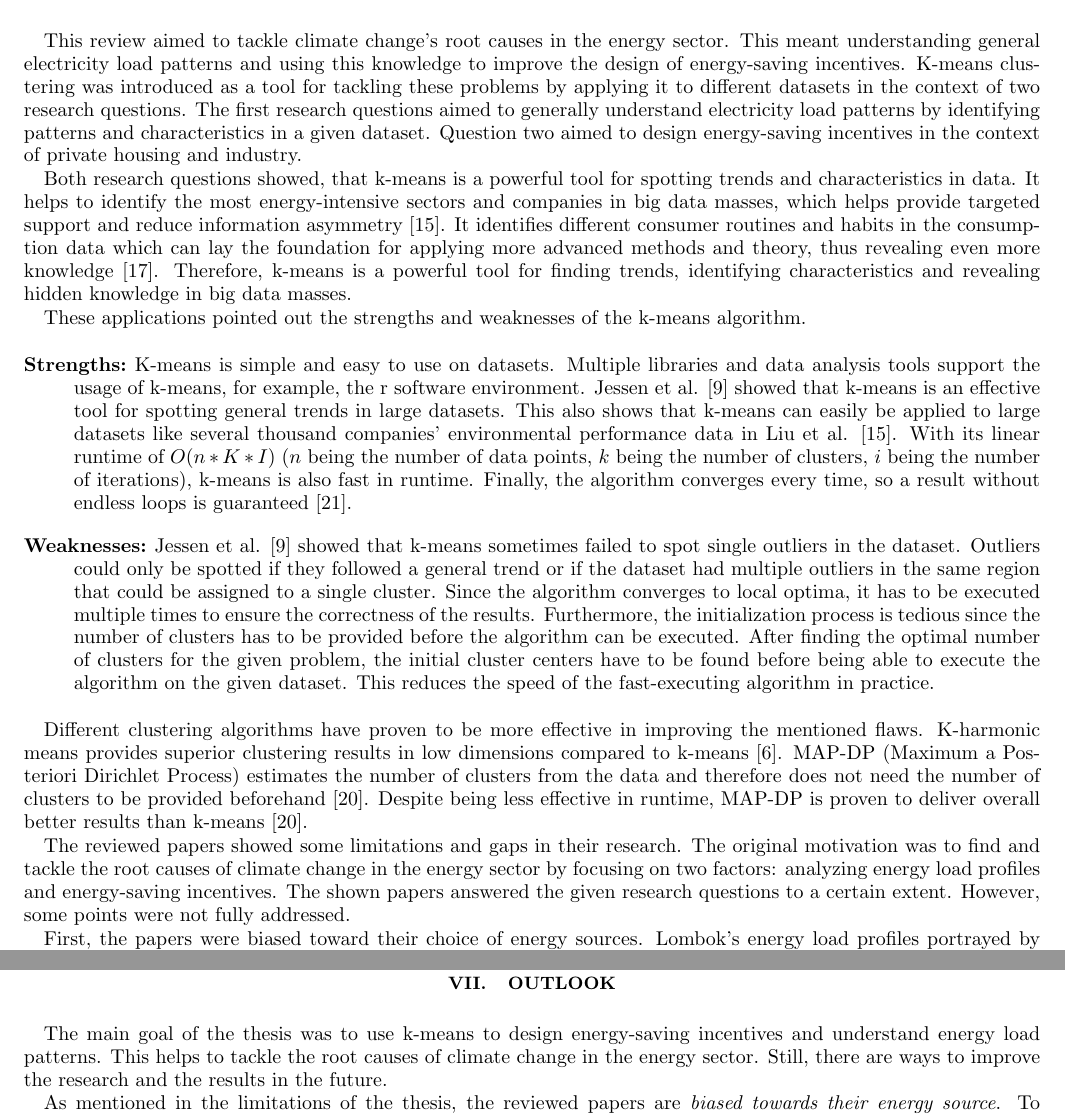
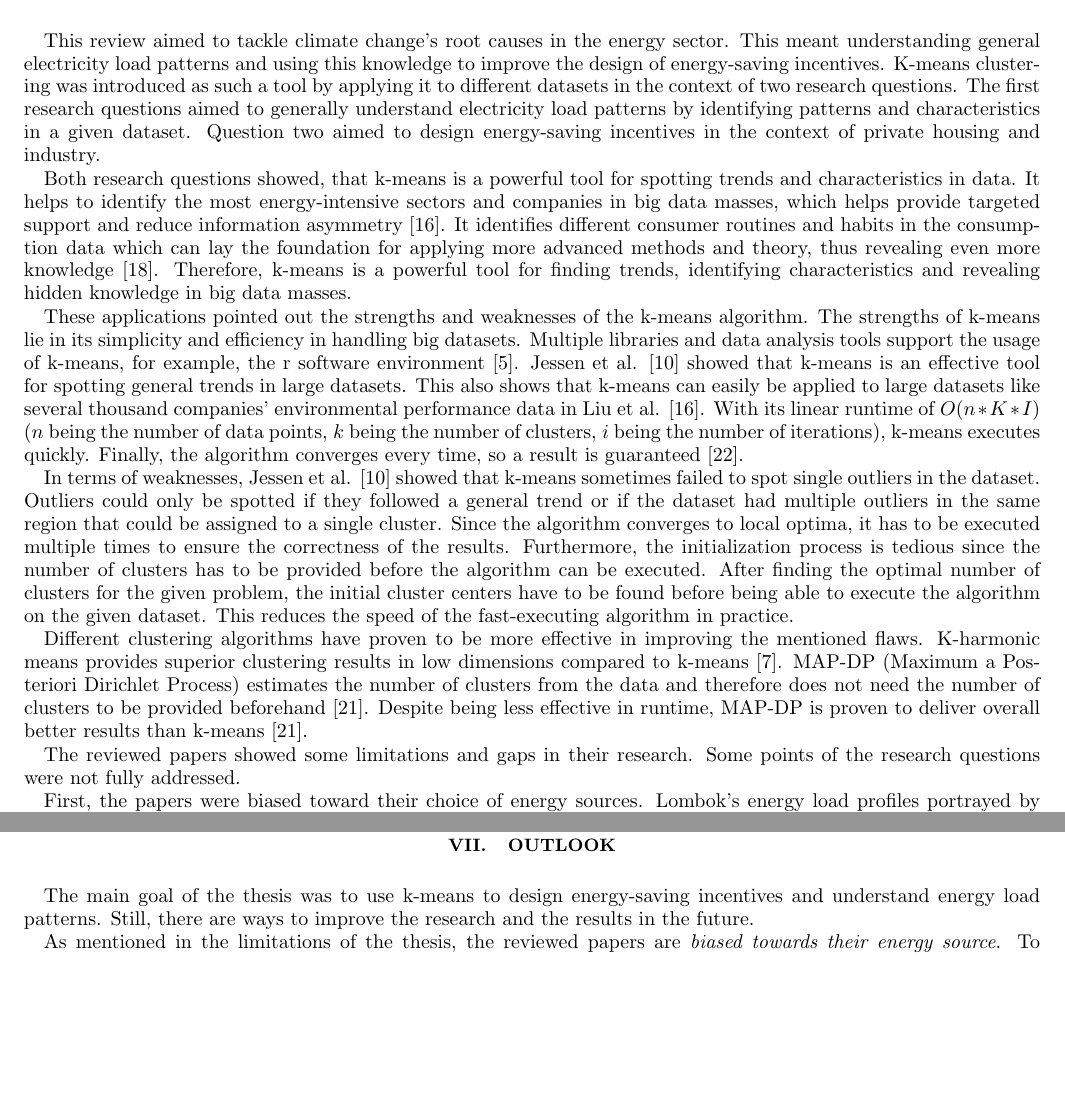
Before and after one commit to FelixWeik/KMeansInEnergySystems, a LaTeX paper (main.tex, which reads chapters/5_discussionAndConclusion.tex, chapters/6_outlook.tex): two parts of pages 11 and 13 of 14, joined at a grey line, cut so that both start at the same text, the shorter picture padded with empty space. Compiled offline with pdfLaTeX.

Commit message:
Discussion und Outlook überarbeitet

```diff
--- a/chapters/5_discussionAndConclusion.tex
+++ b/chapters/5_discussionAndConclusion.tex
@@ -16,7 +16,7 @@
 % Auf Motivation eingehen
 This review aimed to tackle climate change's root causes in the energy sector.
 This meant understanding general electricity load patterns and using this knowledge to improve the design of energy-saving incentives.
-K-means clustering was introduced as a tool for tackling these problems by applying it to different datasets in the context of two research questions.
+K-means clustering was introduced as such a tool by applying it to different datasets in the context of two research questions.
 The first research questions aimed to generally understand electricity load patterns by identifying patterns and characteristics in a given dataset.
 Question two aimed to design energy-saving incentives in the context of private housing and industry.
 
@@ -26,36 +26,32 @@ It identifies different consumer routines and habits in the consumption data whi
 Therefore, k-means is a powerful tool for finding trends, identifying characteristics and revealing hidden knowledge in big data masses.
 
 These applications pointed out the strengths and weaknesses of the k-means algorithm.
-
 % Grundlegende Idee: Auf Limitations und Findings die Stärken und Schwächen von K-Means ausformulieren
-\begin{description}
-    \item[Strengths]
-    K-means is simple and easy to use on datasets.
-    Multiple libraries and data analysis tools support the usage of k-means, for example, the r software environment.
-    Jessen et al. \cite{JES-IND} showed that k-means is an effective tool for spotting general trends in large datasets.
-    This also shows that k-means can easily be applied to large datasets like several thousand companies' environmental performance data in Liu et al. \cite{LIU-BDE}.
-    With its linear runtime of $O(n * K * I)$ ($n$ being the number of data points, $k$ being the number of clusters, $i$ being the number of iterations), k-means is also fast in runtime.
-    Finally, the algorithm converges every time, so a result without endless loops is guaranteed \cite{SEL-GCT}.
 % \begin{itemize}
     %     \item Simple and easy to implement and use since a wide range of libraries and tools are available (for example scikit-learn in Python)
     %     \item Effective in spotting general trends
     %     \item Converges every time
     %     \item Linear runtime of $O(n * K * I)$ with $n$ being the number of data points, $k$ being the number of clusters, $i$ being the number of iterations.
 % \end{itemize}
-    \item[Weaknesses]
-    Jessen et al. \cite{JES-IND} showed that k-means sometimes failed to spot single outliers in the dataset.
-    Outliers could only be spotted if they followed a general trend or if the dataset had multiple outliers in the same region that could be assigned to a single cluster.
-    Since the algorithm converges to local optima, it has to be executed multiple times to ensure the correctness of the results.
-    Furthermore, the initialization process is tedious since the number of clusters has to be provided before the algorithm can be executed.
-    After finding the optimal number of clusters for the given problem, the initial cluster centers have to be found before being able to execute the algorithm on the given dataset.
-    This reduces the speed of the fast-executing algorithm in practice.
+The strengths of k-means lie in its simplicity and efficiency in handling big datasets.
+Multiple libraries and data analysis tools support the usage of k-means, for example, the r software environment \cite{R-SOF}.
+Jessen et al. \cite{JES-IND} showed that k-means is an effective tool for spotting general trends in large datasets.
+This also shows that k-means can easily be applied to large datasets like several thousand companies' environmental performance data in Liu et al. \cite{LIU-BDE}.
+With its linear runtime of $O(n * K * I)$ ($n$ being the number of data points, $k$ being the number of clusters, $i$ being the number of iterations), k-means executes quickly.
+Finally, the algorithm converges every time, so a result is guaranteed \cite{SEL-GCT}.
+
 % \begin{itemize}
     %     \item Failed to spot single outliers in the data
     %     \item Tideous initialization process until actual execution takes place
     %     \item Converges to local instead of global optima => needs to be executed multiple times
     %     \item Despite the algorithm being fast in runtime, running it multiple times and initializing/evaluating the results takes time
     % \end{itemize}
-    \end{description}
+In terms of weaknesses, Jessen et al. \cite{JES-IND} showed that k-means sometimes failed to spot single outliers in the dataset.
+Outliers could only be spotted if they followed a general trend or if the dataset had multiple outliers in the same region that could be assigned to a single cluster.
+Since the algorithm converges to local optima, it has to be executed multiple times to ensure the correctness of the results.
+Furthermore, the initialization process is tedious since the number of clusters has to be provided before the algorithm can be executed.
+After finding the optimal number of clusters for the given problem, the initial cluster centers have to be found before being able to execute the algorithm on the given dataset.
+This reduces the speed of the fast-executing algorithm in practice.
 
 % Vergleich zu anderen Algorithmen einbauen
 Different clustering algorithms have proven to be more effective in improving the mentioned flaws.
@@ -66,9 +62,7 @@ Despite being less effective in runtime, MAP-DP is proven to deliver overall bet
 The reviewed papers showed some limitations and gaps in their research.
 % Wie kann man die Limitations der Paper und der Findings auf die zu beantwortenden Research Questions und die Motivation anwenden?
 % Also welche Aspekte der Research Question weißen Lücken auf oder wurden unzureichend behandelt?
-The original motivation was to find and tackle the root causes of climate change in the energy sector by focusing on two factors: analyzing energy load profiles and energy-saving incentives.
-The shown papers answered the given research questions to a certain extent.
-However, some points were not fully addressed.
+Some points of the research questions were not fully addressed.
 
 First, the papers were biased toward their choice of energy sources.
 Lombok's energy load profiles portrayed by Jessen et al. \cite{JES-IND} stem mostly from fossil fuels.
--- a/chapters/6_outlook.tex
+++ b/chapters/6_outlook.tex
@@ -3,7 +3,6 @@
 \label{sec:outlook}
 % Auf climate change eingehen
 The main goal of the thesis was to use k-means to design energy-saving incentives and understand energy load patterns.
-This helps to tackle the root causes of climate change in the energy sector.
 Still, there are ways to improve the research and the results in the future.
 
 % Connect to the limitations
```
Also changed, not shown: references.bib (+7 -0 lines). Lines whose indentation alone changed are shown as unchanged.
